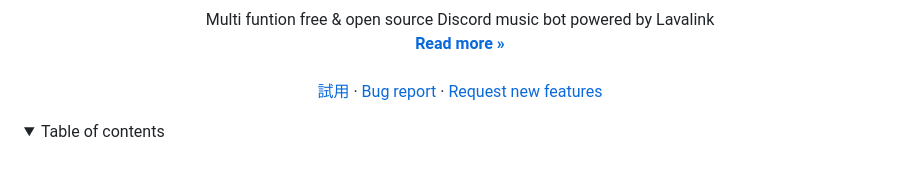
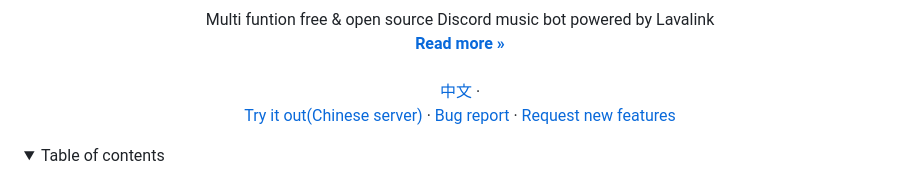
Before and after one commit to Nat1anWasTaken/Lava, a Markdown page: README.en-us.md, the part around the change. GitHub-like rendering; folded sections open.

Commit message:
Added redirect link back to README.md

```diff
--- a/README.en-us.md
+++ b/README.en-us.md
@@ -27,7 +27,10 @@
     <a href="#About Project"><strong>Read more »</strong></a>
     <br />
     <br />
-    <a href="https://discord.gg/acgmcity">試用</a>
+    <a href="README.md">中文</a>
+    ·
+    <br />
+    <a href="https://discord.gg/acgmcity">Try it out(Chinese server)</a>
     ·
     <a href="https://github.com/Nat1anWasTaken/Lava/issues">Bug report</a>
     ·
```
